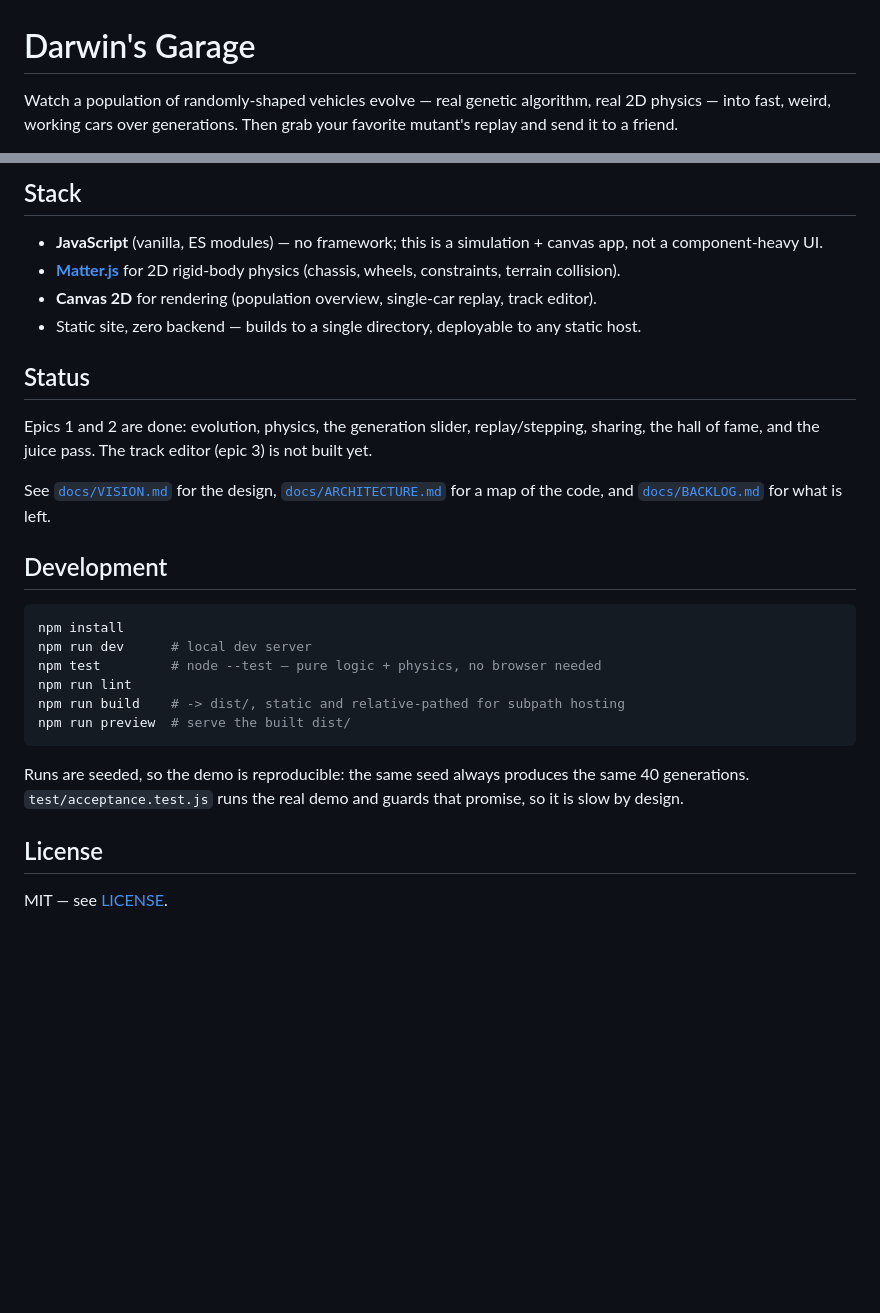
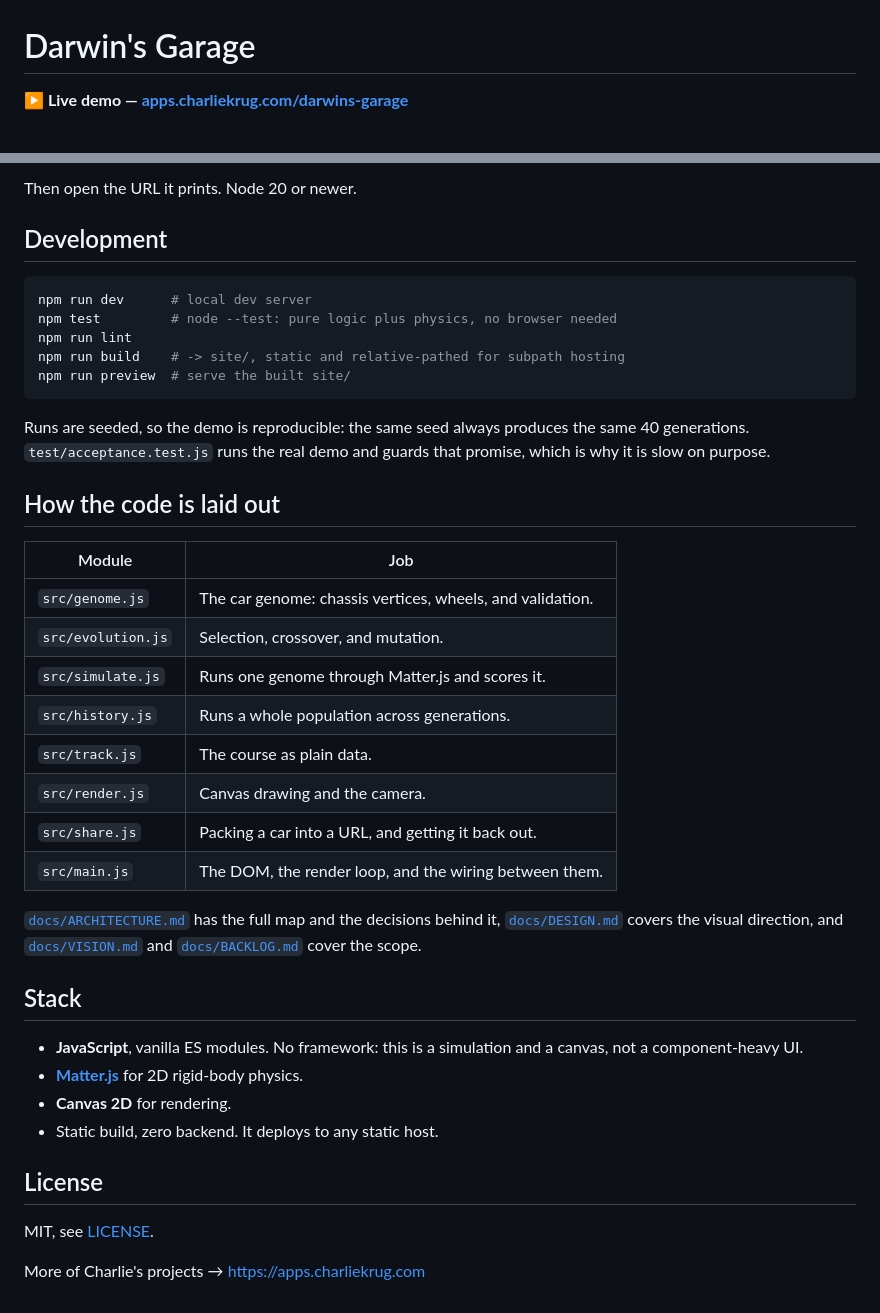
Before and after one commit to ctkrug/darwins-garage, a Markdown page: README.md, 2 parts joined by grey strips. Drawn GitHub-style; blank space fills up the shorter version.

````diff
--- a/README.md
+++ b/README.md
@@ -1,6 +1,4 @@
 # Darwin's Garage
 
-Watch a population of randomly-shaped vehicles evolve — real genetic algorithm, real 2D
-physics — into fast, weird, working cars over generations. Then grab your favorite mutant's
-replay and send it to a friend.
+**▶ Live demo — [apps.charliekrug.com/darwins-garage](https://apps.charliekrug.com/darwins-garage/)**
 
@@ -55,36 +71,47 @@ Still to come:
 
-## Stack
-
-- **JavaScript** (vanilla, ES modules) — no framework; this is a simulation + canvas app, not a
-  component-heavy UI.
-- **[Matter.js](https://brm.io/matter-js/)** for 2D rigid-body physics (chassis, wheels,
-  constraints, terrain collision).
-- **Canvas 2D** for rendering (population overview, single-car replay, track editor).
-- Static site, zero backend — builds to a single directory, deployable to any static host.
-
-## Status
-
-Epics 1 and 2 are done: evolution, physics, the generation slider, replay/stepping, sharing, the
-hall of fame, and the juice pass. The track editor (epic 3) is not built yet.
-
-See [`docs/VISION.md`](docs/VISION.md) for the design, [`docs/ARCHITECTURE.md`](docs/ARCHITECTURE.md)
-for a map of the code, and [`docs/BACKLOG.md`](docs/BACKLOG.md) for what is left.
+Then open the URL it prints. Node 20 or newer.
 
 ## Development
 
 ```bash
-npm install
 npm run dev      # local dev server
-npm test         # node --test — pure logic + physics, no browser needed
+npm test         # node --test: pure logic plus physics, no browser needed
 npm run lint
-npm run build    # -> dist/, static and relative-pathed for subpath hosting
-npm run preview  # serve the built dist/
+npm run build    # -> site/, static and relative-pathed for subpath hosting
+npm run preview  # serve the built site/
 ```
 
 Runs are seeded, so the demo is reproducible: the same seed always produces the same 40
-generations. `test/acceptance.test.js` runs the real demo and guards that promise, so it is
-slow by design.
+generations. `test/acceptance.test.js` runs the real demo and guards that promise, which is why it
+is slow on purpose.
+
+## How the code is laid out
+
+| Module | Job |
+|---|---|
+| `src/genome.js` | The car genome: chassis vertices, wheels, and validation. |
+| `src/evolution.js` | Selection, crossover, and mutation. |
+| `src/simulate.js` | Runs one genome through Matter.js and scores it. |
+| `src/history.js` | Runs a whole population across generations. |
+| `src/track.js` | The course as plain data. |
+| `src/render.js` | Canvas drawing and the camera. |
+| `src/share.js` | Packing a car into a URL, and getting it back out. |
+| `src/main.js` | The DOM, the render loop, and the wiring between them. |
+
+[`docs/ARCHITECTURE.md`](docs/ARCHITECTURE.md) has the full map and the decisions behind it,
+[`docs/DESIGN.md`](docs/DESIGN.md) covers the visual direction, and [`docs/VISION.md`](docs/VISION.md)
+and [`docs/BACKLOG.md`](docs/BACKLOG.md) cover the scope.
+
+## Stack
+
+- **JavaScript**, vanilla ES modules. No framework: this is a simulation and a canvas, not a
+  component-heavy UI.
+- **[Matter.js](https://brm.io/matter-js/)** for 2D rigid-body physics.
+- **Canvas 2D** for rendering.
+- Static build, zero backend. It deploys to any static host.
 
 ## License
 
-MIT — see [LICENSE](LICENSE).
+MIT, see [LICENSE](LICENSE).
+
+More of Charlie's projects → https://apps.charliekrug.com
````
Also changed, not shown: other parts of README.md (+57 -39 lines).
